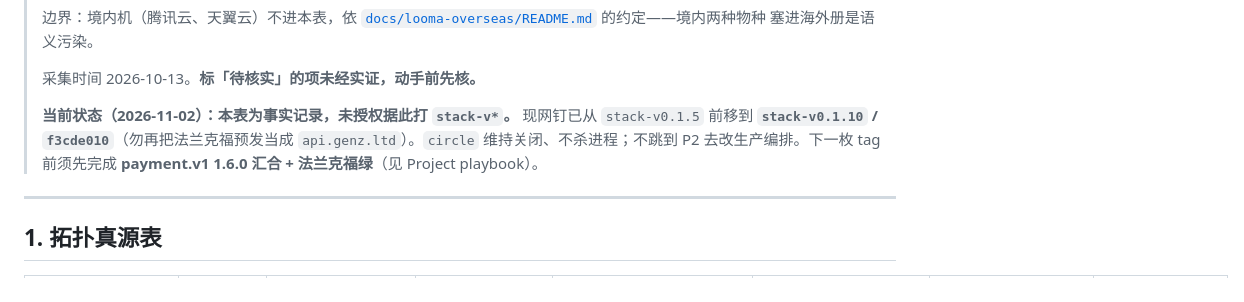
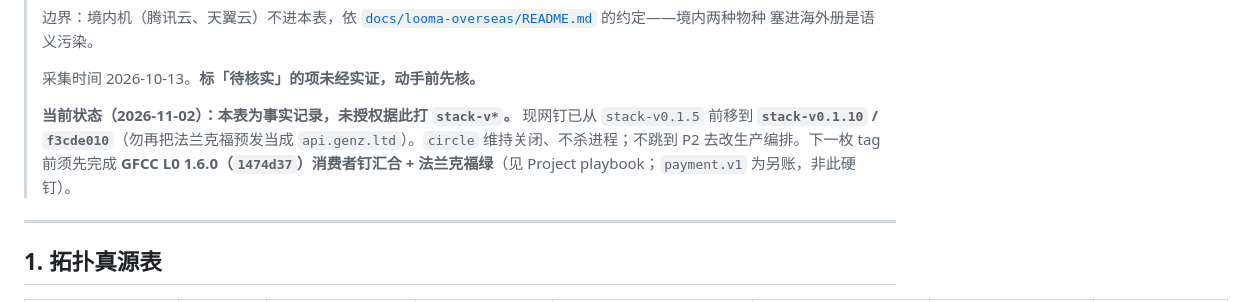
Before and after one commit to GenzLTD/Vultr-Genzltd, a Markdown page: docs/DEPLOY-TOPOLOGY.md, the part around the change. Drawn GitHub-style.

Commit message:
docs(topology): 硬钉纠正为 GFCC L0 1.6.0（非 payment.v1）

```diff
--- a/docs/DEPLOY-TOPOLOGY.md
+++ b/docs/DEPLOY-TOPOLOGY.md
@@ -13,7 +13,7 @@
 >
 > 采集时间 2026-10-13。**标「待核实」的项未经实证，动手前先核。**
 >
-> **当前状态（2026-11-02）：本表为事实记录，未授权据此打 `stack-v*`。** 现网钉已从 `stack-v0.1.5` 前移到 **`stack-v0.1.10` / `f3cde010`**（勿再把法兰克福预发当成 `api.genz.ltd`）。`circle` 维持关闭、不杀进程；不跳到 P2 去改生产编排。下一枚 tag 前须先完成 **payment.v1 1.6.0 汇合 + 法兰克福绿**（见 Project playbook）。
+> **当前状态（2026-11-02）：本表为事实记录，未授权据此打 `stack-v*`。** 现网钉已从 `stack-v0.1.5` 前移到 **`stack-v0.1.10` / `f3cde010`**（勿再把法兰克福预发当成 `api.genz.ltd`）。`circle` 维持关闭、不杀进程；不跳到 P2 去改生产编排。下一枚 tag 前须先完成 **GFCC L0 1.6.0（`1474d37`）消费者钉汇合 + 法兰克福绿**（见 Project playbook；`payment.v1` 为另账，非此硬钉）。
 
 ---
 
```
